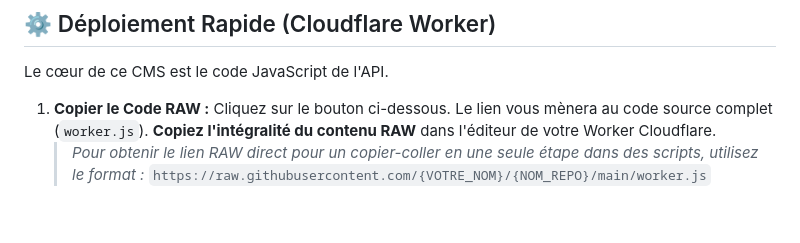
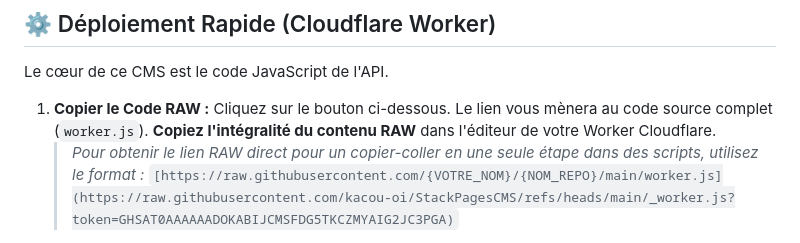
Before and after one commit to kacou-oi/StackPagesCMS, a Markdown page: README.md, the part around one of its changes. GitHub-like rendering; blank space fills up the shorter version.

Commit message:
Update links and button for worker.js access

```diff
--- a/README.md
+++ b/README.md
@@ -37,5 +37,5 @@ Le cœur de ce CMS est le code JavaScript de l'API.
 
 1.  **Copier le Code RAW :** Cliquez sur le bouton ci-dessous. Le lien vous mènera au code source complet (`worker.js`). **Copiez l'intégralité du contenu RAW** dans l'éditeur de votre Worker Cloudflare.
     > *Pour obtenir le lien RAW direct pour un copier-coller en une seule étape dans des scripts, utilisez le format :*
-    > `https://raw.githubusercontent.com/{VOTRE_NOM}/{NOM_REPO}/main/worker.js`
+    > `[https://raw.githubusercontent.com/{VOTRE_NOM}/{NOM_REPO}/main/worker.js](https://raw.githubusercontent.com/kacou-oi/StackPagesCMS/refs/heads/main/_worker.js?token=GHSAT0AAAAAADOKABIJCMSFDG5TKCZMYAIG2JC3PGA)`
 
```
Also changed, not shown: other parts of README.md (+1 -1 lines).
